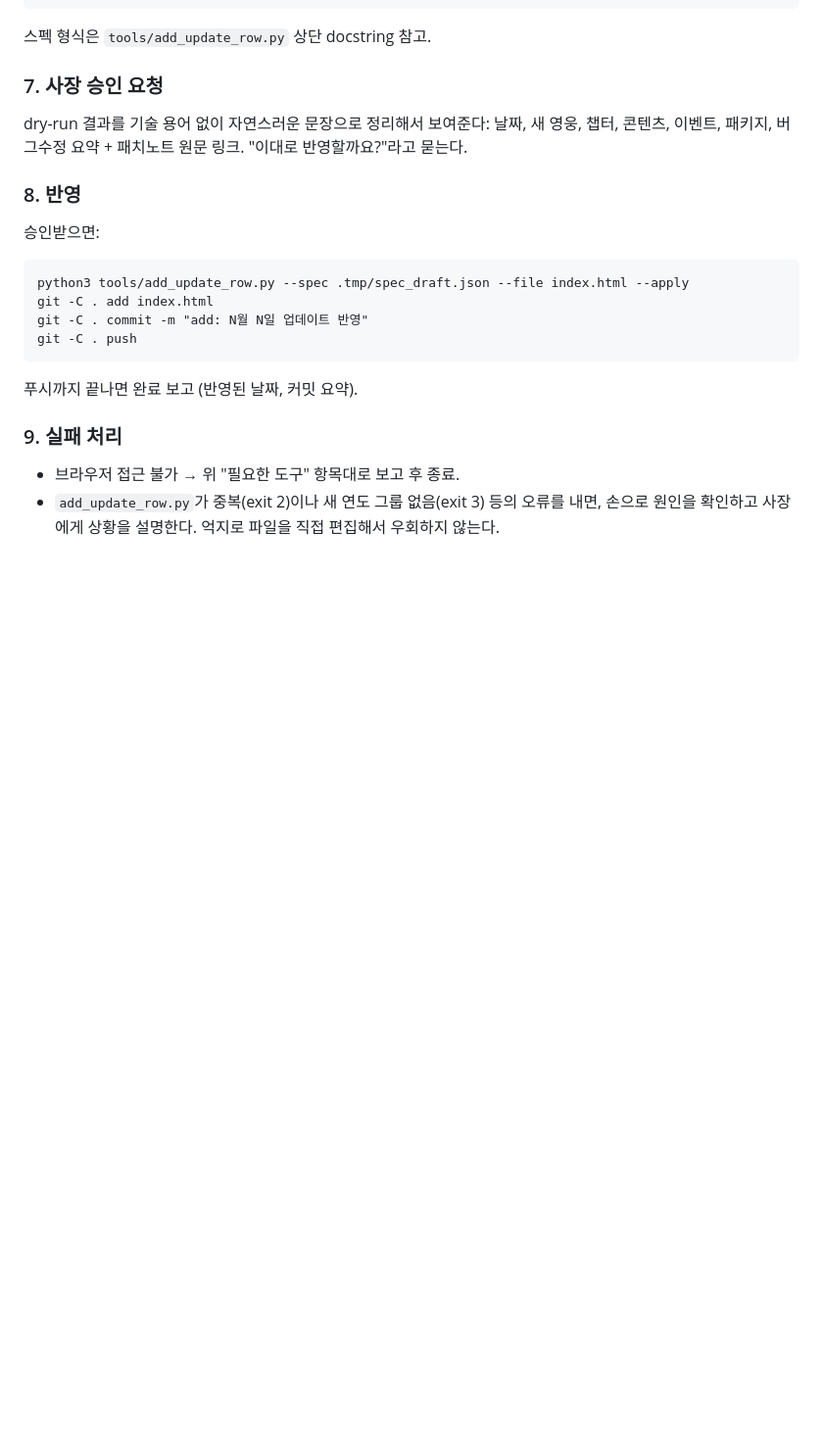
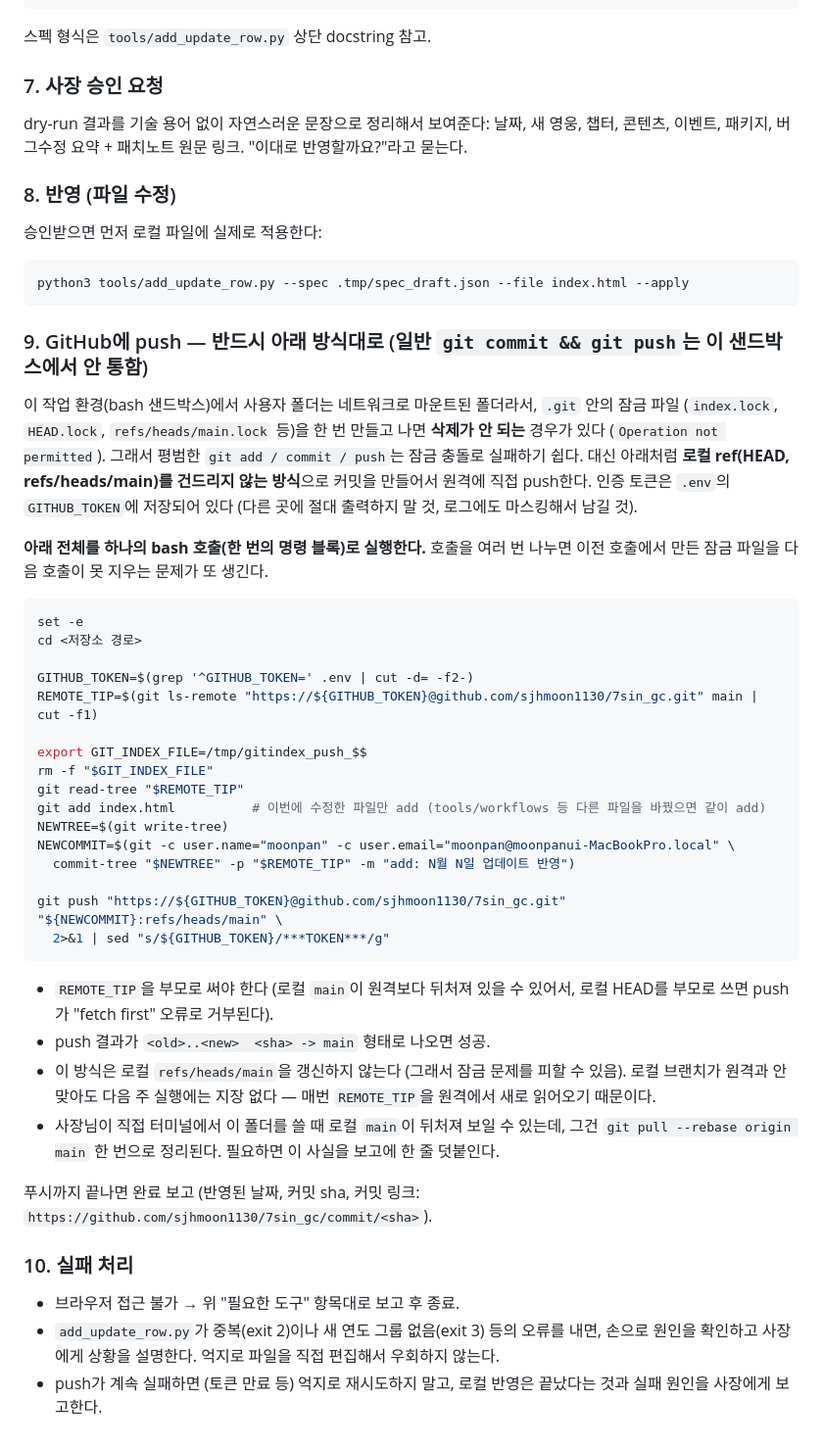
Before and after one commit to sjhmoon1130/7sin_gc, a Markdown page: workflows/weekly_update_check.md, the part around the change. Shown at 98% size. Drawn GitHub-style; blank space fills up the shorter version.

Commit message:
docs: 예약 실행용 push 절차 수정 (샌드박스 git lock 우회)

````diff
--- a/workflows/weekly_update_check.md
+++ b/workflows/weekly_update_check.md
@@ -69,17 +69,55 @@ python3 tools/add_update_row.py --spec .tmp/spec_draft.json --file index.html
 dry-run 결과를 기술 용어 없이 자연스러운 문장으로 정리해서 보여준다: 날짜, 새 영웅, 챕터, 콘텐츠, 이벤트,
 패키지, 버그수정 요약 + 패치노트 원문 링크. "이대로 반영할까요?"라고 묻는다.
 
-### 8. 반영
-승인받으면:
+### 8. 반영 (파일 수정)
+승인받으면 먼저 로컬 파일에 실제로 적용한다:
 ```
 python3 tools/add_update_row.py --spec .tmp/spec_draft.json --file index.html --apply
-git -C . add index.html
-git -C . commit -m "add: N월 N일 업데이트 반영"
-git -C . push
 ```
-푸시까지 끝나면 완료 보고 (반영된 날짜, 커밋 요약).
 
-### 9. 실패 처리
+### 9. GitHub에 push — 반드시 아래 방식대로 (일반 `git commit && git push`는 이 샌드박스에서 안 통함)
+이 작업 환경(bash 샌드박스)에서 사용자 폴더는 네트워크로 마운트된 폴더라서, `.git` 안의 잠금 파일
+(`index.lock`, `HEAD.lock`, `refs/heads/main.lock` 등)을 한 번 만들고 나면 **삭제가 안 되는** 경우가
+있다 (`Operation not permitted`). 그래서 평범한 `git add / commit / push`는 잠금 충돌로 실패하기 쉽다.
+대신 아래처럼 **로컬 ref(HEAD, refs/heads/main)를 건드리지 않는 방식**으로 커밋을 만들어서 원격에
+직접 push한다. 인증 토큰은 `.env`의 `GITHUB_TOKEN`에 저장되어 있다 (다른 곳에 절대 출력하지 말 것,
+로그에도 마스킹해서 남길 것).
+
+**아래 전체를 하나의 bash 호출(한 번의 명령 블록)로 실행한다.** 호출을 여러 번 나누면 이전 호출에서
+만든 잠금 파일을 다음 호출이 못 지우는 문제가 또 생긴다.
+
+```bash
+set -e
+cd <저장소 경로>
+
+GITHUB_TOKEN=$(grep '^GITHUB_TOKEN=' .env | cut -d= -f2-)
+REMOTE_TIP=$(git ls-remote "https://${GITHUB_TOKEN}@github.com/sjhmoon1130/7sin_gc.git" main | cut -f1)
+
+export GIT_INDEX_FILE=/tmp/gitindex_push_$$
+rm -f "$GIT_INDEX_FILE"
+git read-tree "$REMOTE_TIP"
+git add index.html          # 이번에 수정한 파일만 add (tools/workflows 등 다른 파일을 바꿨으면 같이 add)
+NEWTREE=$(git write-tree)
+NEWCOMMIT=$(git -c user.name="moonpan" -c user.email="moonpan@moonpanui-MacBookPro.local" \
+  commit-tree "$NEWTREE" -p "$REMOTE_TIP" -m "add: N월 N일 업데이트 반영")
+
+git push "https://${GITHUB_TOKEN}@github.com/sjhmoon1130/7sin_gc.git" "${NEWCOMMIT}:refs/heads/main" \
+  2>&1 | sed "s/${GITHUB_TOKEN}/***TOKEN***/g"
+```
+
+- `REMOTE_TIP`을 부모로 써야 한다 (로컬 `main`이 원격보다 뒤처져 있을 수 있어서, 로컬 HEAD를 부모로 쓰면
+  push가 "fetch first" 오류로 거부된다).
+- push 결과가 `<old>..<new>  <sha> -> main` 형태로 나오면 성공.
+- 이 방식은 로컬 `refs/heads/main`을 갱신하지 않는다 (그래서 잠금 문제를 피할 수 있음). 로컬 브랜치가
+  원격과 안 맞아도 다음 주 실행에는 지장 없다 — 매번 `REMOTE_TIP`을 원격에서 새로 읽어오기 때문이다.
+- 사장님이 직접 터미널에서 이 폴더를 쓸 때 로컬 `main`이 뒤처져 보일 수 있는데, 그건
+  `git pull --rebase origin main` 한 번으로 정리된다. 필요하면 이 사실을 보고에 한 줄 덧붙인다.
+
+푸시까지 끝나면 완료 보고 (반영된 날짜, 커밋 sha, 커밋 링크: `https://github.com/sjhmoon1130/7sin_gc/commit/<sha>`).
+
+### 10. 실패 처리
 - 브라우저 접근 불가 → 위 "필요한 도구" 항목대로 보고 후 종료.
 - `add_update_row.py`가 중복(exit 2)이나 새 연도 그룹 없음(exit 3) 등의 오류를 내면, 손으로 원인을 확인하고
   사장에게 상황을 설명한다. 억지로 파일을 직접 편집해서 우회하지 않는다.
+- push가 계속 실패하면 (토큰 만료 등) 억지로 재시도하지 말고, 로컬 반영은 끝났다는 것과 실패 원인을
+  사장에게 보고한다.
````
